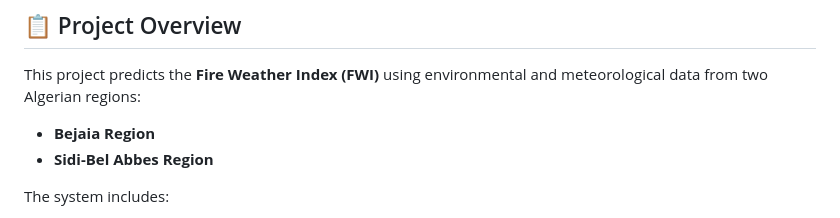
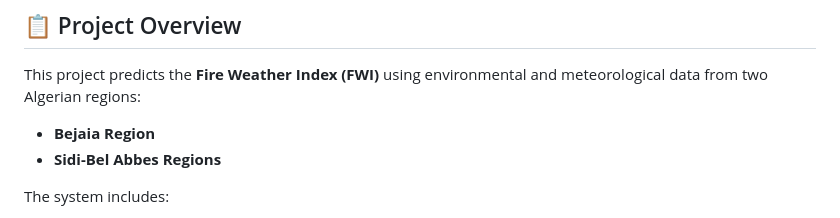
Before and after one commit to SambhavSurthi/Algerian_forest_fires, a Markdown page: README.md, the part around the change. GitHub-like rendering.

```diff
--- a/README.md
+++ b/README.md
@@ -6,7 +6,7 @@ A complete end-to-end machine learning project with Flask web application and AW
 
 This project predicts the **Fire Weather Index (FWI)** using environmental and meteorological data from two Algerian regions:
 - **Bejaia Region**
-- **Sidi-Bel Abbes Region**
+- **Sidi-Bel Abbes Regions**
 
 The system includes:
 - **Data Analysis**: Jupyter notebook with comprehensive EDA using ydata-profiling
```
